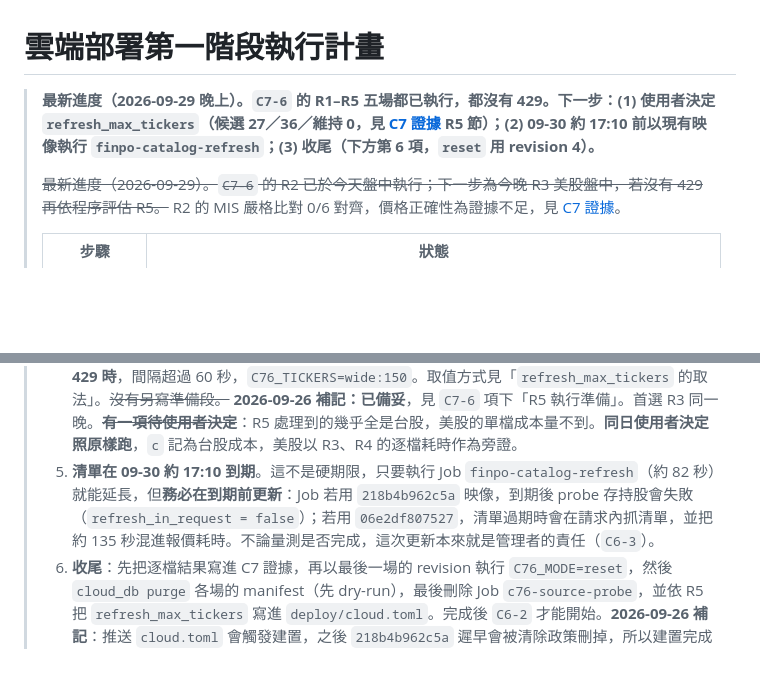
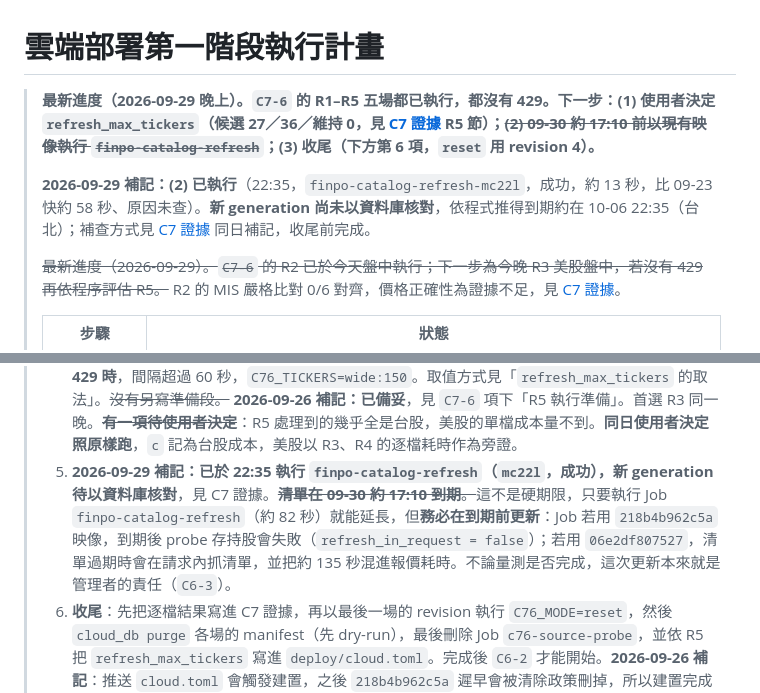
Before and after one commit to tommy12lin/stock-quote-fetcher, a Markdown page: docs/cloud-phase-1-plan.md, 2 parts joined by grey strips. Rendered like a GitHub page; blank space fills up the shorter version.

```diff
--- a/docs/cloud-phase-1-plan.md
+++ b/docs/cloud-phase-1-plan.md
@@ -1,6 +1,8 @@
 # 雲端部署第一階段執行計畫
 
-> **最新進度（2026-09-29 晚上）。`C7-6` 的 R1–R5 五場都已執行，都沒有 429。下一步：(1) 使用者決定 `refresh_max_tickers`（候選 27／36／維持 0，見 [C7 證據](cloud-C7-evidence.md) R5 節）；(2) 09-30 約 17:10 前以現有映像執行 `finpo-catalog-refresh`；(3) 收尾（下方第 6 項，`reset` 用 revision 4）。**
+> **最新進度（2026-09-29 晚上）。`C7-6` 的 R1–R5 五場都已執行，都沒有 429。下一步：(1) 使用者決定 `refresh_max_tickers`（候選 27／36／維持 0，見 [C7 證據](cloud-C7-evidence.md) R5 節）；~~(2) 09-30 約 17:10 前以現有映像執行 `finpo-catalog-refresh`~~；(3) 收尾（下方第 6 項，`reset` 用 revision 4）。**
+>
+> **2026-09-29 補記：(2) 已執行**（22:35，`finpo-catalog-refresh-mc22l`，成功，約 13 秒，比 09-23 快約 58 秒、原因未查）。**新 generation 尚未以資料庫核對**，依程式推得到期約在 10-06 22:35（台北）；補查方式見 [C7 證據](cloud-C7-evidence.md) 同日補記，收尾前完成。
 >
 > ~~最新進度（2026-09-29）。`C7-6` 的 R2 已於今天盤中執行；下一步為今晚 R3 美股盤中，若沒有 429 再依程序評估 R5。~~ R2 的 MIS 嚴格比對 0/6 對齊，價格正確性為證據不足，見 [C7 證據](cloud-C7-evidence.md)。
 >
@@ -24,7 +26,7 @@
 > 2. **已完成**（09-29 22:00:59 觸發，`c76-source-probe-dnxnv`，portfolio revision **3**，結果見 C7 證據 R3 節）。~~**R3 美股盤中**：09-28（一）或 09-29（二）的 22:00–03:30。~~沿用同一支 Job、`C76_TICKERS=fixed`，美股口徑比對記為證據不足（使用者決定）。~~沒有另寫準備段，判定依「判定方式」與「每場記錄」。~~ **2026-09-26 補記：已備妥**，見 `C7-6` 項下「R3 執行準備」。建議 09-28 晚上跑，好讓 R5 能接在同一晚；`c76_report.py` 的逐檔判定是 R4 專用的，R3 不得貼用。**2026-09-29 補記**：09-28 未執行，現在的窗口為今晚 22:00–03:30。台股 6 檔的 09-29 官方收盤已於 21:27 補取（使用者決定），R3 台股價格改為比對，見 C7 證據「R3 參考資料」。
 > 3. ~~**R2 台股盤中**：09-29（二）或 09-30（三）的 10:30–12:30 觸發。~~ **已於 09-29 11:44 觸發並完成**；執行機器與 09-26 準備時不同。MIS 記錄、GCP 探針、逐檔比對及待清除 manifest 均見 [C7 證據](cloud-C7-evidence.md) R2 節。另一台電腦未推送的 `c76-mis-dt-align` 工作樹在這台不存在，這台以本機分支 `codex/c76-r2-local` 的等效 `d+t` 比對版執行（提交 `3aec5e6`，未推送）。
 > 4. **已完成**（09-29 22:04:54 觸發，R3 之後約 2 分 48 秒，`c76-source-probe-h8cz4`，portfolio revision **4**，結果與候選值見 C7 證據 R5 節）。~~**R5 吞吐量**：與 R2 或 R3 同一時段，~~**僅在該場沒有 429 時**，間隔超過 60 秒，`C76_TICKERS=wide:150`。取值方式見「`refresh_max_tickers` 的取法」。~~沒有另寫準備段。~~ **2026-09-26 補記：已備妥**，見 `C7-6` 項下「R5 執行準備」。首選 R3 同一晚。~~**有一項待使用者決定**~~：R5 處理到的幾乎全是台股，美股的單檔成本量不到。**同日使用者決定照原樣跑**，`c` 記為台股成本，美股以 R3、R4 的逐檔耗時作為旁證。
-> 5. **清單在 09-30 約 17:10 到期**。這不是硬期限，只要執行 Job `finpo-catalog-refresh`（約 82 秒）就能延長，但**務必在到期前更新**：Job 若用 `218b4b962c5a` 映像，到期後 probe 存持股會失敗（`refresh_in_request = false`）；若用 `06e2df807527`，清單過期時會在請求內抓清單，並把約 135 秒混進報價耗時。不論量測是否完成，這次更新本來就是管理者的責任（`C6-3`）。
+> 5. **2026-09-29 補記：已於 22:35 執行 `finpo-catalog-refresh`（`mc22l`，成功），新 generation 待以資料庫核對**，見 C7 證據。~~**清單在 09-30 約 17:10 到期**。~~這不是硬期限，只要執行 Job `finpo-catalog-refresh`（約 82 秒）就能延長，但**務必在到期前更新**：Job 若用 `218b4b962c5a` 映像，到期後 probe 存持股會失敗（`refresh_in_request = false`）；若用 `06e2df807527`，清單過期時會在請求內抓清單，並把約 135 秒混進報價耗時。不論量測是否完成，這次更新本來就是管理者的責任（`C6-3`）。
 > 6. **收尾**：先把逐檔結果寫進 C7 證據，再以最後一場的 revision 執行 `C76_MODE=reset`，然後 `cloud_db purge` 各場的 manifest（先 dry-run），最後刪除 Job `c76-source-probe`，並依 R5 把 `refresh_max_tickers` 寫進 `deploy/cloud.toml`。完成後 `C6-2` 才能開始。**2026-09-26 補記**：推送 `cloud.toml` 會觸發建置，之後 `218b4b962c5a` 遲早會被清除政策刪掉，所以建置完成後要立刻把 `finpo-catalog-refresh` 改指向新映像，並以 `describe` 核對（見「R5 執行準備」最後一項）。
 >
 > **映像保留窗口（2026-09-25 補記）**：Artifact Registry 只保留最近 3 個版本。推送 `b6347e6` 後建置成功（run `36101318281`），推定窗口內為 `06e2df807527`、`218b4b962c5a`、`b6347e610e87`。**再推一次非純文件的提交就會擠掉 `06e2df807527`**，若 `c76-source-probe` 仍指向它，Job 會無法執行。在 R4 前以 `describe` 確認 Job 用的映像之前，不要推程式變更。推定依據是 `gh run list` 的建置紀錄，**未以 `gcloud artifacts docker images list` 核對**。
```
Also changed, not shown: docs/cloud-C7-evidence.md (+16 -0 lines).
